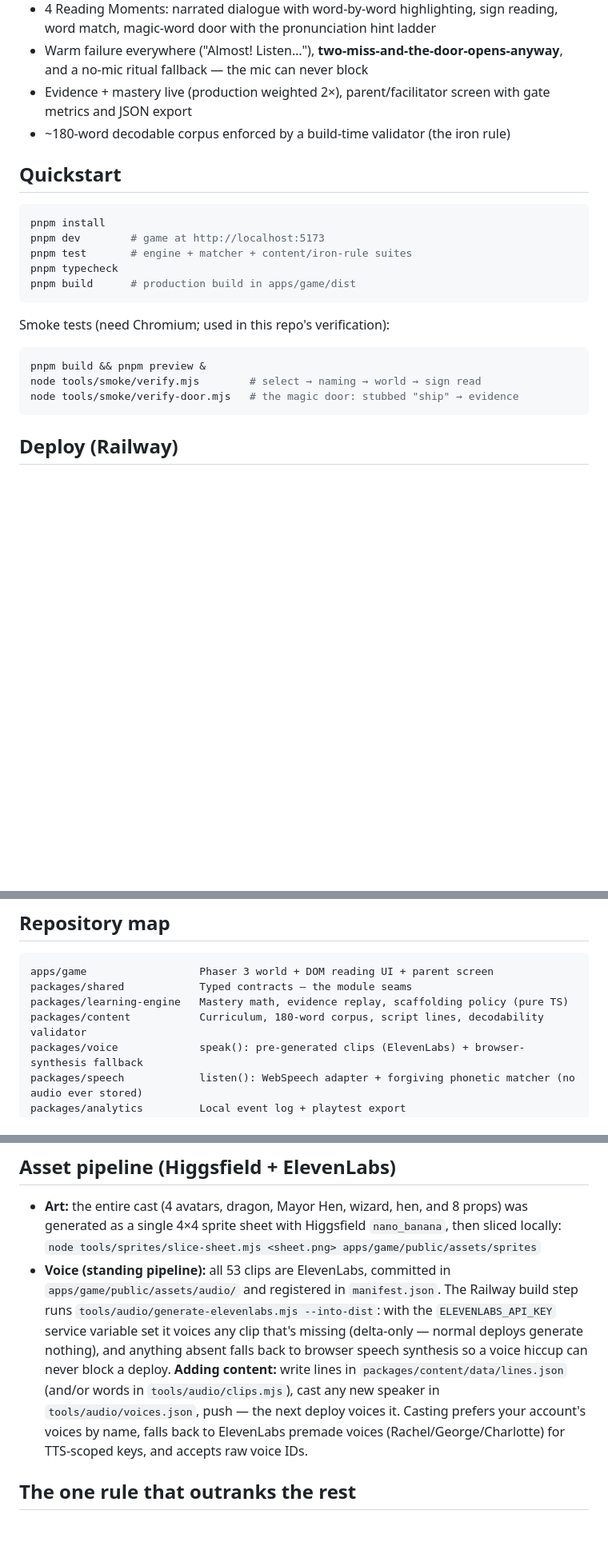
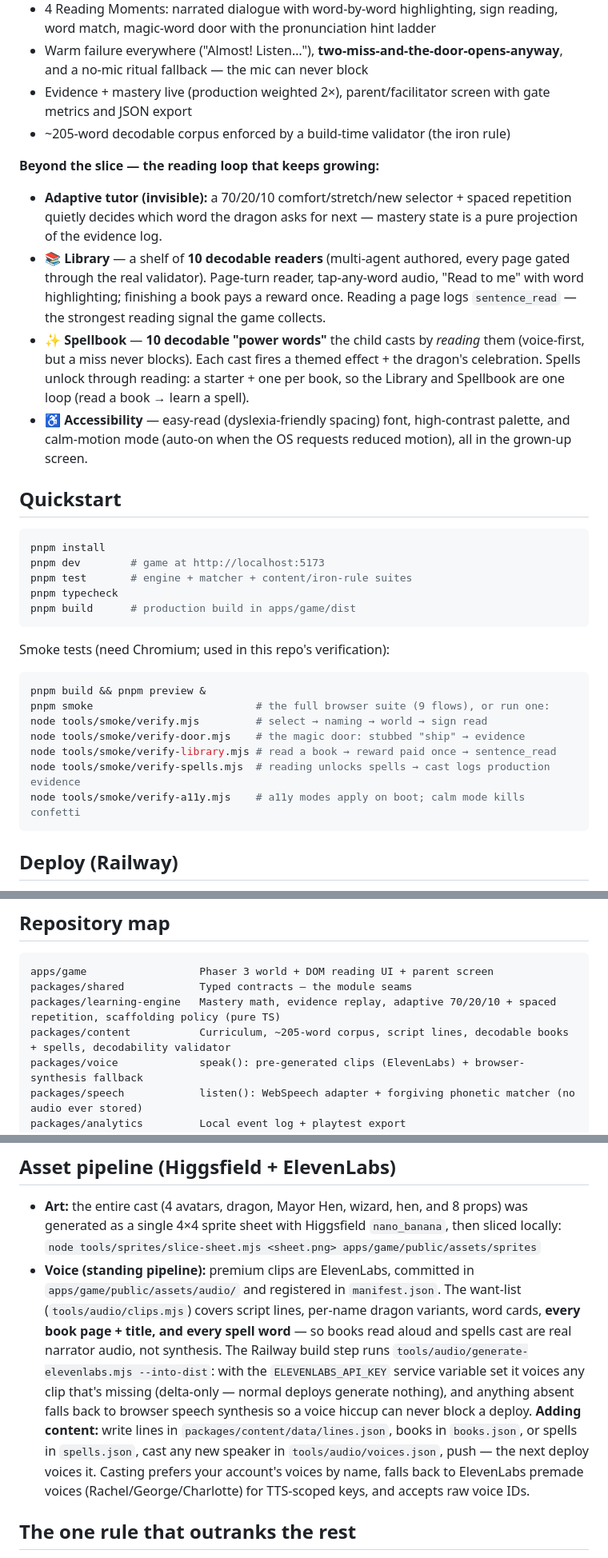
Before and after one commit to clucknorrisapp/WORDCRAFT-REALMS, a Markdown page: README.md, 3 parts joined by grey strips. Shown at 80% size. GitHub-like rendering; blank space fills up the shorter version.

Commit message:
Update README for the Library, Spellbook, and accessibility
Docs had drifted behind the game. Documents the adaptive tutor, the
10-book Library, the 10-spell Spellbook (read→learn-a-spell loop), and
the accessibility modes; refreshes the corpus size (~205), the smoke-test
list (`pnpm smoke` + the new flows), the repo map, and the voice pipeline
(book/spell audio now in the want-list).

Co-Authored-By: Claude Fable 5 <noreply@anthropic.com>
Claude-Session: https://claude.ai/code/session_01EpdpYkWRL6bfFjfWECruhM

````diff
--- a/README.md
+++ b/README.md
@@ -14,7 +14,14 @@ The first playable build of the SLICE ("The Magic Door") exists and runs in a br
 - 4 Reading Moments: narrated dialogue with word-by-word highlighting, sign reading, word match, magic-word door with the pronunciation hint ladder
 - Warm failure everywhere ("Almost! Listen…"), **two-miss-and-the-door-opens-anyway**, and a no-mic ritual fallback — the mic can never block
 - Evidence + mastery live (production weighted 2×), parent/facilitator screen with gate metrics and JSON export
-- ~180-word decodable corpus enforced by a build-time validator (the iron rule)
+- ~205-word decodable corpus enforced by a build-time validator (the iron rule)
+
+**Beyond the slice — the reading loop that keeps growing:**
+
+- **Adaptive tutor (invisible):** a 70/20/10 comfort/stretch/new selector + spaced repetition quietly decides which word the dragon asks for next — mastery state is a pure projection of the evidence log.
+- 📚 **Library** — a shelf of **10 decodable readers** (multi-agent authored, every page gated through the real validator). Page-turn reader, tap-any-word audio, "Read to me" with word highlighting; finishing a book pays a reward once. Reading a page logs `sentence_read` — the strongest reading signal the game collects.
+- ✨ **Spellbook** — **10 decodable "power words"** the child casts by *reading* them (voice-first, but a miss never blocks). Each cast fires a themed effect + the dragon's celebration. Spells unlock through reading: a starter + one per book, so the Library and Spellbook are one loop (read a book → learn a spell).
+- ♿ **Accessibility** — easy-read (dyslexia-friendly spacing) font, high-contrast palette, and calm-motion mode (auto-on when the OS requests reduced motion), all in the grown-up screen.
 
 ## Quickstart
 
@@ -30,8 +37,12 @@ Smoke tests (need Chromium; used in this repo's verification):
 
 ```bash
 pnpm build && pnpm preview &
-node tools/smoke/verify.mjs        # select → naming → world → sign read
-node tools/smoke/verify-door.mjs   # the magic door: stubbed "ship" → evidence
+pnpm smoke                          # the full browser suite (9 flows), or run one:
+node tools/smoke/verify.mjs         # select → naming → world → sign read
+node tools/smoke/verify-door.mjs    # the magic door: stubbed "ship" → evidence
+node tools/smoke/verify-library.mjs # read a book → reward paid once → sentence_read
+node tools/smoke/verify-spells.mjs  # reading unlocks spells → cast logs production evidence
+node tools/smoke/verify-a11y.mjs    # a11y modes apply on boot; calm mode kills confetti
 ```
 
 ## Deploy (Railway)
@@ -47,8 +58,8 @@ The repo is config-as-code ready: `railway.json` builds with `pnpm install && pn
 ```
 apps/game                  Phaser 3 world + DOM reading UI + parent screen
 packages/shared            Typed contracts — the module seams
-packages/learning-engine   Mastery math, evidence replay, scaffolding policy (pure TS)
-packages/content           Curriculum, 180-word corpus, script lines, decodability validator
+packages/learning-engine   Mastery math, evidence replay, adaptive 70/20/10 + spaced repetition, scaffolding policy (pure TS)
+packages/content           Curriculum, ~205-word corpus, script lines, decodable books + spells, decodability validator
 packages/voice             speak(): pre-generated clips (ElevenLabs) + browser-synthesis fallback
 packages/speech            listen(): WebSpeech adapter + forgiving phonetic matcher (no audio ever stored)
 packages/analytics         Local event log + playtest export
@@ -60,7 +71,7 @@ docs/                      Roadmap · Technical architecture · Phase 1 build pl
 ## Asset pipeline (Higgsfield + ElevenLabs)
 
 - **Art:** the entire cast (4 avatars, dragon, Mayor Hen, wizard, hen, and 8 props) was generated as a single 4×4 sprite sheet with Higgsfield `nano_banana`, then sliced locally: `node tools/sprites/slice-sheet.mjs <sheet.png> apps/game/public/assets/sprites`
-- **Voice (standing pipeline):** all 53 clips are ElevenLabs, committed in `apps/game/public/assets/audio/` and registered in `manifest.json`. The Railway build step runs `tools/audio/generate-elevenlabs.mjs --into-dist`: with the `ELEVENLABS_API_KEY` service variable set it voices any clip that's missing (delta-only — normal deploys generate nothing), and anything absent falls back to browser speech synthesis so a voice hiccup can never block a deploy. **Adding content:** write lines in `packages/content/data/lines.json` (and/or words in `tools/audio/clips.mjs`), cast any new speaker in `tools/audio/voices.json`, push — the next deploy voices it. Casting prefers your account's voices by name, falls back to ElevenLabs premade voices (Rachel/George/Charlotte) for TTS-scoped keys, and accepts raw voice IDs.
+- **Voice (standing pipeline):** premium clips are ElevenLabs, committed in `apps/game/public/assets/audio/` and registered in `manifest.json`. The want-list (`tools/audio/clips.mjs`) covers script lines, per-name dragon variants, word cards, **every book page + title, and every spell word** — so books read aloud and spells cast are real narrator audio, not synthesis. The Railway build step runs `tools/audio/generate-elevenlabs.mjs --into-dist`: with the `ELEVENLABS_API_KEY` service variable set it voices any clip that's missing (delta-only — normal deploys generate nothing), and anything absent falls back to browser speech synthesis so a voice hiccup can never block a deploy. **Adding content:** write lines in `packages/content/data/lines.json`, books in `books.json`, or spells in `spells.json`, cast any new speaker in `tools/audio/voices.json`, push — the next deploy voices it. Casting prefers your account's voices by name, falls back to ElevenLabs premade voices (Rachel/George/Charlotte) for TTS-scoped keys, and accepts raw voice IDs.
 
 ## The one rule that outranks the rest
 
````
